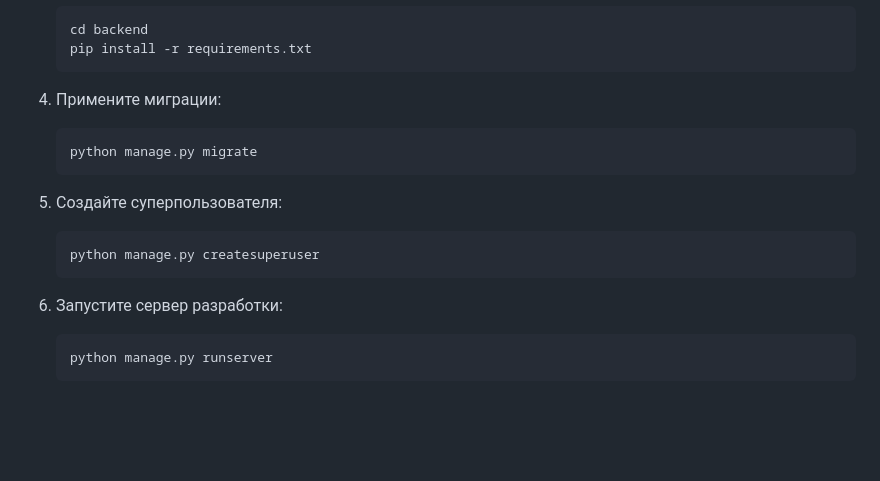
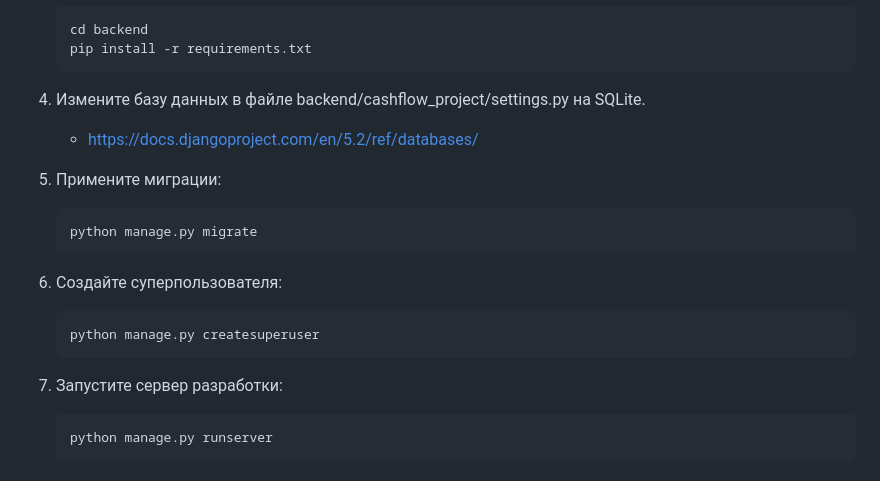
Before and after one commit to TeosVain/IT-solution_TEST, a Markdown page: README.md, the part around the change. GitHub-like rendering; blank space fills up the shorter version.

````diff
--- a/README.md
+++ b/README.md
@@ -68,19 +68,22 @@ CashFlowViewer — это веб-приложение Django, предназна
     pip install -r requirements.txt
     ```
 
-4.  Примените миграции:
+4.  Измените базу данных в файле backend/cashflow_project/settings.py на SQLite.
+    - https://docs.djangoproject.com/en/5.2/ref/databases/
+
+5.  Примените миграции:
 
     ```bash
     python manage.py migrate
     ```
 
-5.  Создайте суперпользователя:
+6.  Создайте суперпользователя:
 
     ```bash
     python manage.py createsuperuser
     ```
 
-6.  Запустите сервер разработки:
+7.  Запустите сервер разработки:
 
     ```bash
     python manage.py runserver
````
